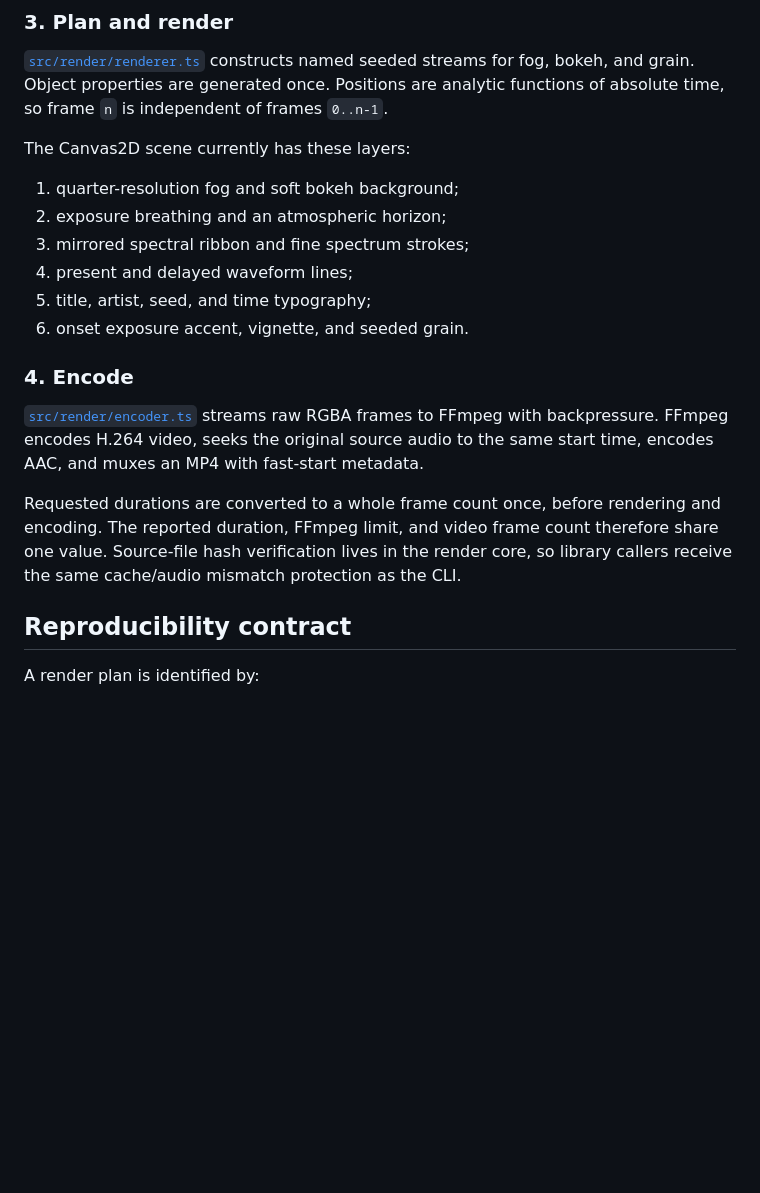
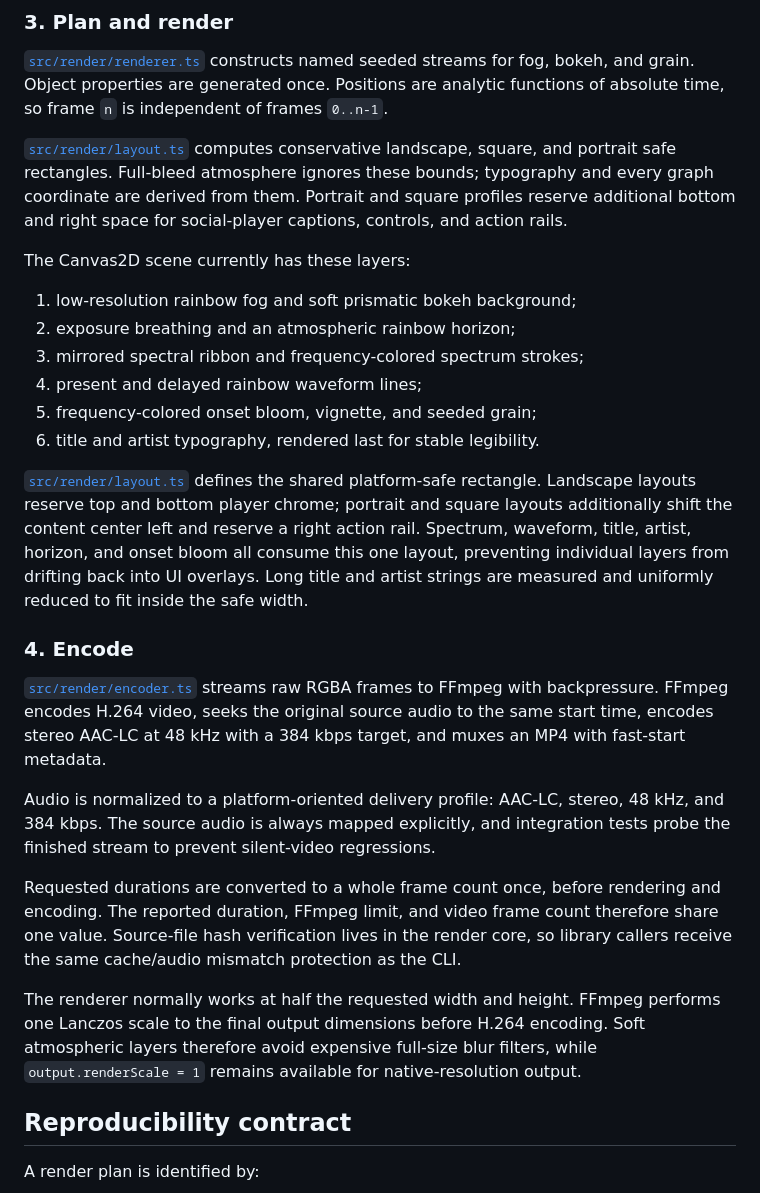
Before and after one commit to voho/visu-visu, a Markdown page: docs/architecture.md, the part around the change. GitHub-like rendering; blank space fills up the shorter version.

```diff
--- a/docs/architecture.md
+++ b/docs/architecture.md
@@ -18,20 +18,28 @@ The analysis stage owns signal processing and temporal smoothing. The renderer o
 
 [`src/render/renderer.ts`](../src/render/renderer.ts) constructs named seeded streams for fog, bokeh, and grain. Object properties are generated once. Positions are analytic functions of absolute time, so frame `n` is independent of frames `0..n-1`.
 
+[`src/render/layout.ts`](../src/render/layout.ts) computes conservative landscape, square, and portrait safe rectangles. Full-bleed atmosphere ignores these bounds; typography and every graph coordinate are derived from them. Portrait and square profiles reserve additional bottom and right space for social-player captions, controls, and action rails.
+
 The Canvas2D scene currently has these layers:
 
-1. quarter-resolution fog and soft bokeh background;
-2. exposure breathing and an atmospheric horizon;
-3. mirrored spectral ribbon and fine spectrum strokes;
-4. present and delayed waveform lines;
-5. title, artist, seed, and time typography;
-6. onset exposure accent, vignette, and seeded grain.
+1. low-resolution rainbow fog and soft prismatic bokeh background;
+2. exposure breathing and an atmospheric rainbow horizon;
+3. mirrored spectral ribbon and frequency-colored spectrum strokes;
+4. present and delayed rainbow waveform lines;
+5. frequency-colored onset bloom, vignette, and seeded grain;
+6. title and artist typography, rendered last for stable legibility.
+
+[`src/render/layout.ts`](../src/render/layout.ts) defines the shared platform-safe rectangle. Landscape layouts reserve top and bottom player chrome; portrait and square layouts additionally shift the content center left and reserve a right action rail. Spectrum, waveform, title, artist, horizon, and onset bloom all consume this one layout, preventing individual layers from drifting back into UI overlays. Long title and artist strings are measured and uniformly reduced to fit inside the safe width.
 
 ### 4. Encode
 
-[`src/render/encoder.ts`](../src/render/encoder.ts) streams raw RGBA frames to FFmpeg with backpressure. FFmpeg encodes H.264 video, seeks the original source audio to the same start time, encodes AAC, and muxes an MP4 with fast-start metadata.
+[`src/render/encoder.ts`](../src/render/encoder.ts) streams raw RGBA frames to FFmpeg with backpressure. FFmpeg encodes H.264 video, seeks the original source audio to the same start time, encodes stereo AAC-LC at 48 kHz with a 384 kbps target, and muxes an MP4 with fast-start metadata.
+
+Audio is normalized to a platform-oriented delivery profile: AAC-LC, stereo, 48 kHz, and 384 kbps. The source audio is always mapped explicitly, and integration tests probe the finished stream to prevent silent-video regressions.
 
 Requested durations are converted to a whole frame count once, before rendering and encoding. The reported duration, FFmpeg limit, and video frame count therefore share one value. Source-file hash verification lives in the render core, so library callers receive the same cache/audio mismatch protection as the CLI.
+
+The renderer normally works at half the requested width and height. FFmpeg performs one Lanczos scale to the final output dimensions before H.264 encoding. Soft atmospheric layers therefore avoid expensive full-size blur filters, while `output.renderScale = 1` remains available for native-resolution output.
 
 ## Reproducibility contract
 
```
Also changed, not shown: README.md (+49 -4 lines), docs/showcase-loop.png (added), 17 other files.
